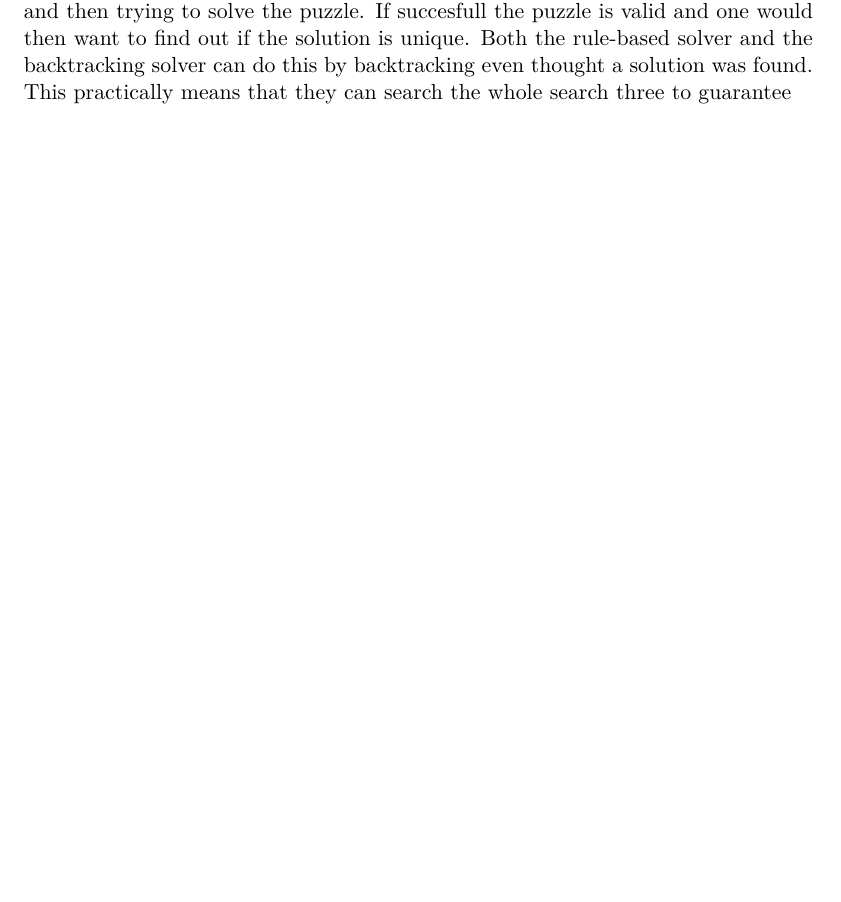
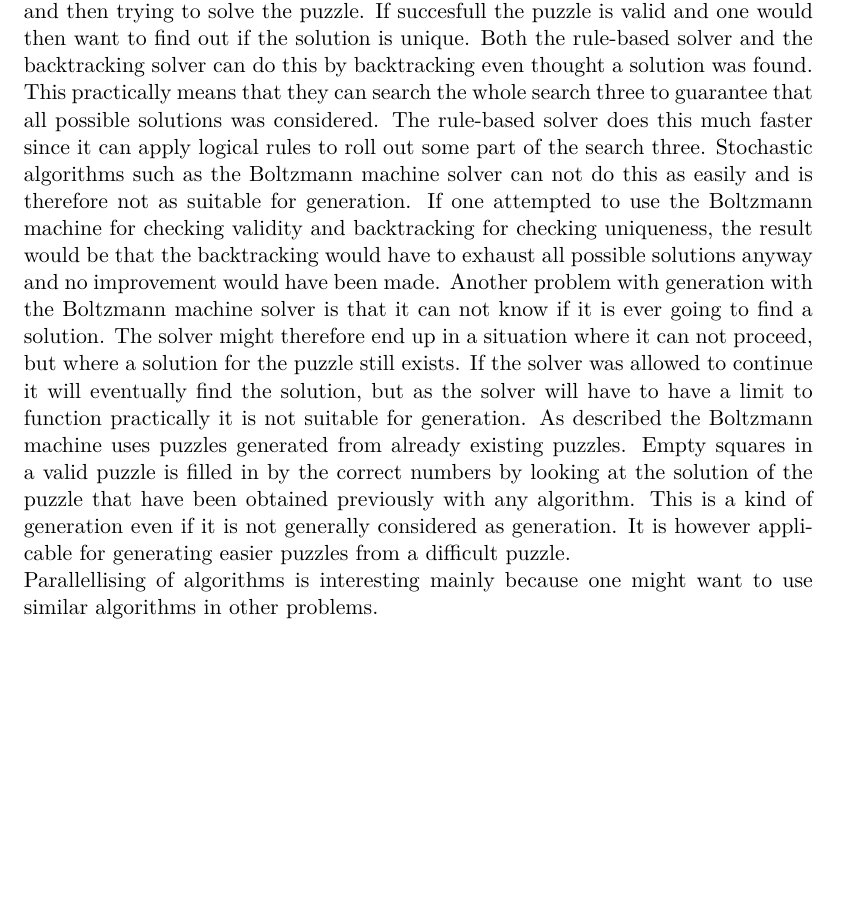
Before and after one commit to davnils/kex-sudoku, a LaTeX thesis (report/xjobb-en.tex): part of page 35 of 43, cut so that both start at the same text, the shorter picture padded with empty space. Compiled offline with pdfLaTeX.

Commit message:
changes to generation and parallellizing

```diff
--- a/report/xjobb-en.tex
+++ b/report/xjobb-en.tex
@@ -547,7 +547,19 @@ Puzzles with multiple solutions are often disregarded as sudoku puzzles and are
 \\
 The generation process can be implemented multiple ways, but since this thesis is about sudoku solving algorithms only this viewpoint is presented.
 The way one generates a puzzle is by randomly inserting numbers into an empty sudoku board and then trying to solve the puzzle. If succesfull the puzzle is valid and one would then want to find out if the solution is unique.
-Both the rule-based solver and the backtracking solver can do this by backtracking even thought a solution was found. This practically means that they can search the whole search three to guarantee
+Both the rule-based solver and the backtracking solver can do this by backtracking even thought a solution was found. This practically means that they can search the whole search three to guarantee that all possible solutions was considered.
+The rule-based solver does this much faster since it can apply logical rules to roll out some part of the search three.
+Stochastic algorithms such as the Boltzmann machine solver can not do this as easily and is therefore not as suitable for generation.
+If one attempted to use the Boltzmann machine for checking validity and backtracking for checking uniqueness, the result would be that the backtracking would have to exhaust all possible solutions anyway and no improvement would have been made.
+Another problem with generation with the Boltzmann machine solver is that it can not know if it is ever going to find a solution.
+The solver might therefore end up in a situation where it can not proceed, but where a solution for the puzzle still exists.
+If the solver was allowed to continue it will eventually find the solution, but as the solver will have to have a limit to function practically it is not suitable for generation.
+As described the Boltzmann machine uses puzzles generated from already existing puzzles.
+Empty squares in a valid puzzle is filled in by the correct numbers by looking at the solution of the puzzle that have been obtained previously with any algorithm.
+This is a kind of generation even if it is not generally considered as generation.
+It is however applicable for generating easier puzzles from a difficult puzzle.
+\\
+Parallellising of algorithms is interesting mainly because one might want to use similar algorithms in other problems.
 
 
 \chapter{Conclusion}
```
